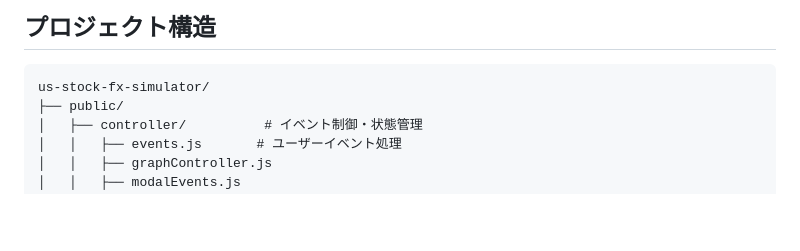
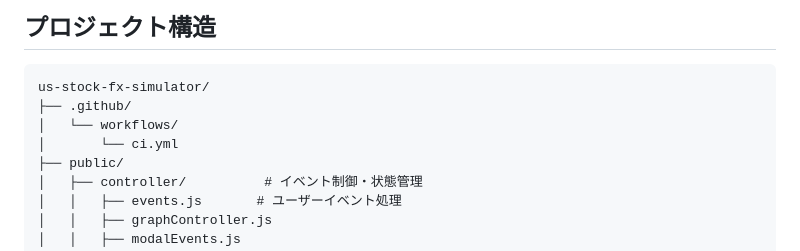
Before and after one commit to Taka-S-dev/us-stock-fx-simulator, a Markdown page: README.md, the part around one of its changes. Rendered like a GitHub page; blank space fills up the shorter version.

Commit message:
docs: update README with correct CI badge and project structure
docs: update README with correct CI badge and project structure

````diff
--- a/README.md
+++ b/README.md
@@ -61,6 +61,9 @@
 
 ```
 us-stock-fx-simulator/
+├── .github/
+│   └── workflows/
+│       └── ci.yml
 ├── public/
 │   ├── controller/          # イベント制御・状態管理
 │   │   ├── events.js       # ユーザーイベント処理
````
Also changed, not shown: other parts of README.md (+1 -1 lines).
